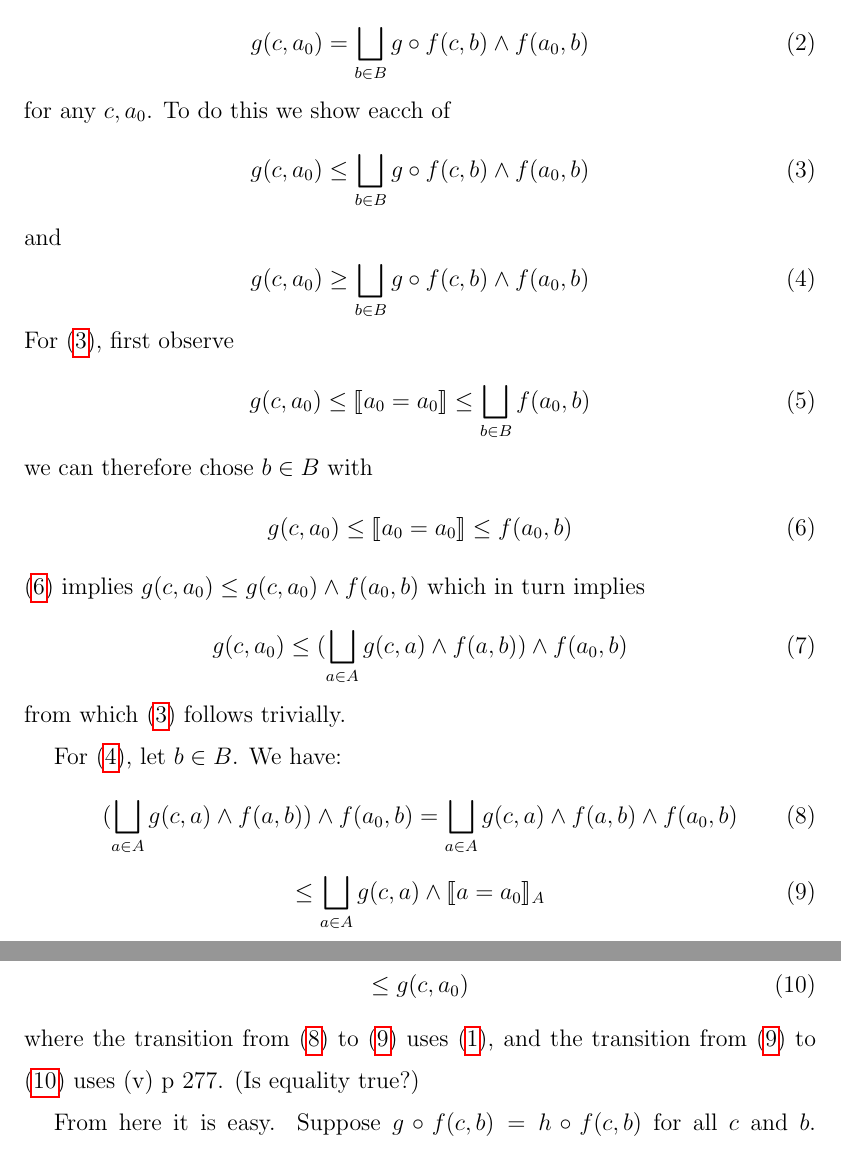
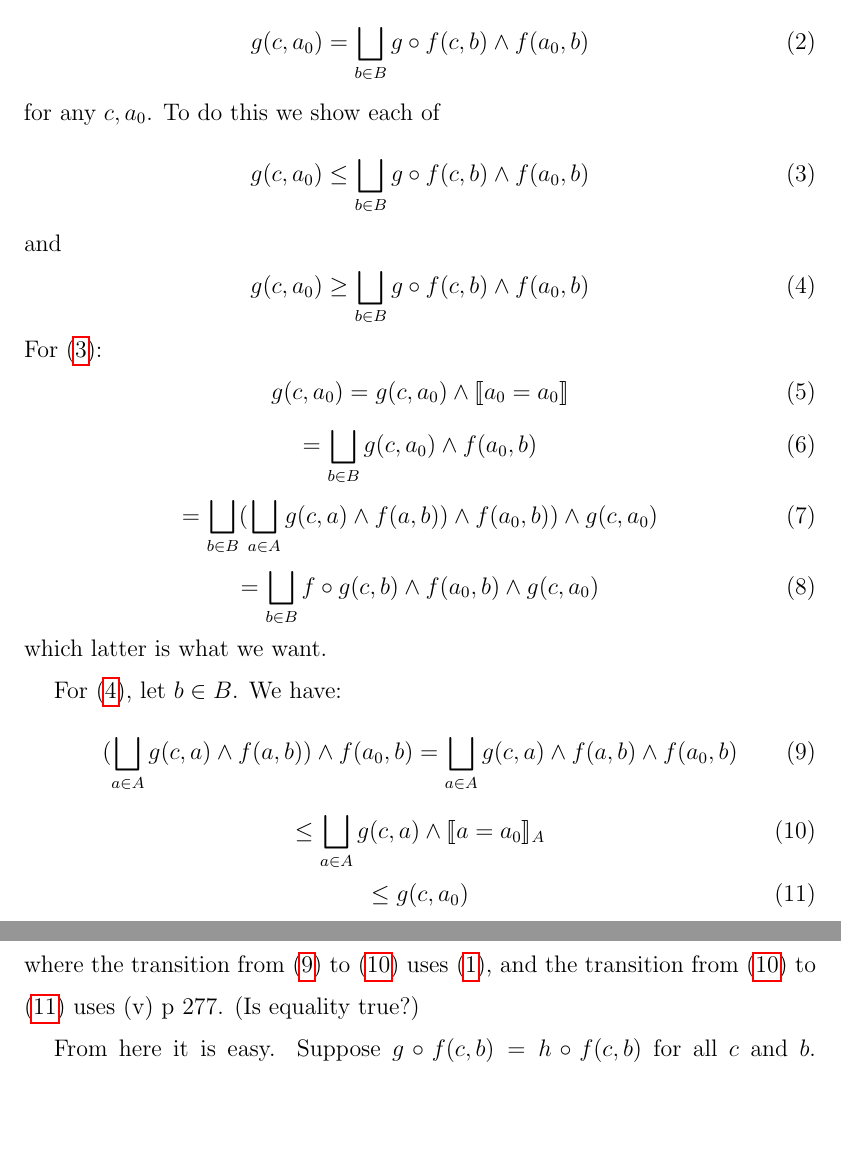
Before and after one commit to cscambler/Topoi, a LaTeX problem sheet (Exercises.tex): two parts of pages 1 and 2 of 2, joined at a grey line, cut so that both start at the same text, the shorter picture padded with empty space. Compiled offline with pdfLaTeX.

Commit message:
changed proof

```diff
--- a/Exercises.tex
+++ b/Exercises.tex
@@ -49,7 +49,7 @@
     \begin{equation}\label{eq}
         g(c, a_0) = \bigsqcup_{b \in B} g\circ f(c, b)\wedge f(a_0, b)
     \end{equation}
-    for any $c, a_0$. To do this we show eacch of
+    for any $c, a_0$. To do this we show each of
     \begin{equation}\label{leq}
         g(c, a_0) \leq \bigsqcup_{b \in B} g\circ f(c, b)\wedge f(a_0, b)
     \end{equation}
@@ -57,20 +57,25 @@
     \begin{equation}\label{geq}
         g(c, a_0) \geq \bigsqcup_{b \in B} g\circ f(c, b)\wedge f(a_0, b)
     \end{equation}
-    For \eqref{leq}, first observe
+    For \eqref{leq}:
     \begin{equation}\label{w}
-        g(c, a_0) \leq \lb a_0 = a_0 \rb \leq \bigsqcup_{b\in B} f(a_0, b)
+        g(c, a_0) = g(c, a_0) \wedge \lb a_0 = a_0 \rb
     \end{equation}
-    we can therefore chose $b \in B$ with
-    \begin{equation}\label{wv}
-        g(c, a_0) \leq \lb a_0 = a_0 \rb \leq f(a_0, b)
+    \begin{equation}\label{w}
+        = \bigsqcup_{b \in B} g(c, a_0) \wedge f(a_0, b)
     \end{equation}
-    \eqref{wv} implies $g(c, a_0) \leq g(c, a_0) \wedge f(a_0, b)$
-    which in turn implies
-    \begin{equation}
-        g(c, a_0) \leq (\bigsqcup_{a \in A} g(c, a) \wedge f(a, b)) \wedge f(a_0, b)
+    \begin{equation}\label{w}
+        = \bigsqcup_{b \in B} (\bigsqcup_{a \in A} g(c, a) \wedge f(a, b))
+        \wedge
+        f(a_0, b)) \wedge g(c, a_0)
     \end{equation}
-    from which \eqref{leq} follows trivially.
+    \begin{equation}\label{w}
+        = \bigsqcup_{b \in B} f \circ g(c,b)
+        \wedge
+        f(a_0, b) \wedge g(c, a_0)
+    \end{equation}
+    which latter is what we want.
+
 
     For \eqref{geq}, let $b \in B$. We have:
     \begin{equation}\label{t1}
```
Also changed, not shown: Exercises.pdf, Exercises.tex (2 more changed lines).
